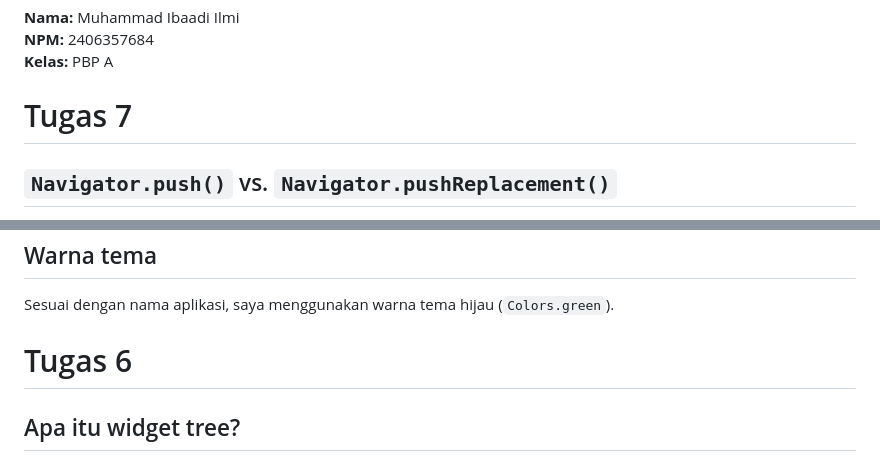
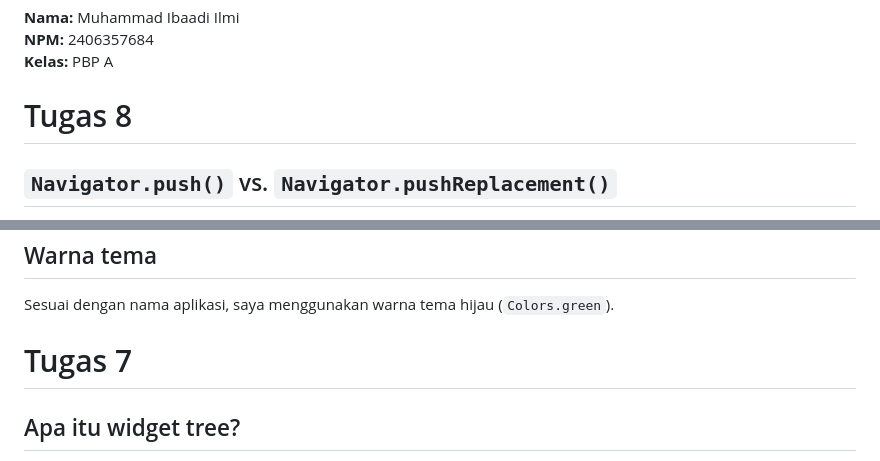
Before and after one commit to skrjmcdc/kartuhijau, a Markdown page: README.md, 2 parts joined by grey strips. GitHub-like rendering.

Commit message:
Fix assignment numbering in README

```diff
--- a/README.md
+++ b/README.md
@@ -4,7 +4,7 @@
 **NPM:** 2406357684
 **Kelas:** PBP A
 
-# Tugas 7
+# Tugas 8
 
 ## `Navigator.push()` vs. `Navigator.pushReplacement()`
 
@@ -27,7 +27,7 @@ Kelebihan menggunakan layout widget saat menampilkan elemen-elemen form yaitu ki
 
 Sesuai dengan nama aplikasi, saya menggunakan warna tema hijau (`Colors.green`).
 
-# Tugas 6
+# Tugas 7
 
 ## Apa itu widget tree?
 
```
